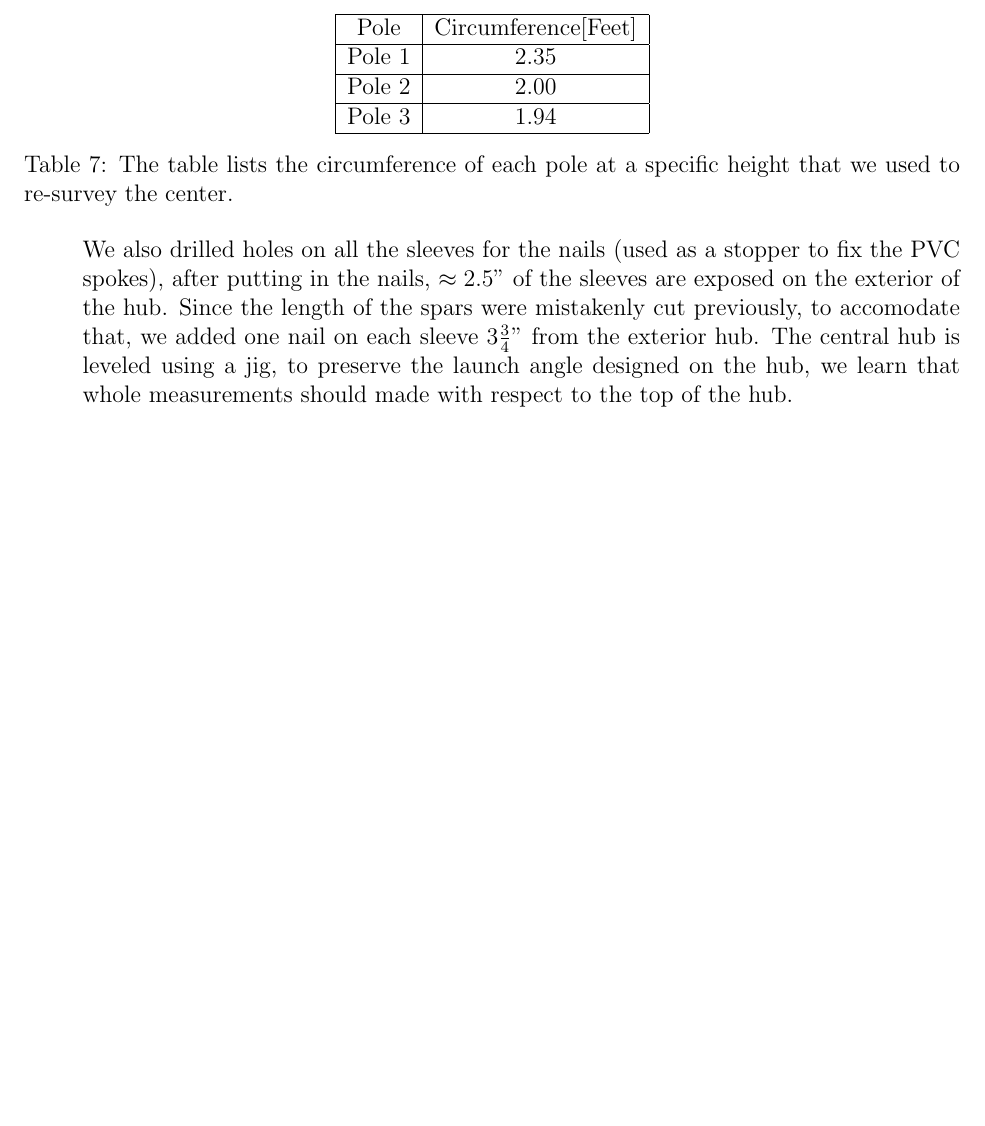
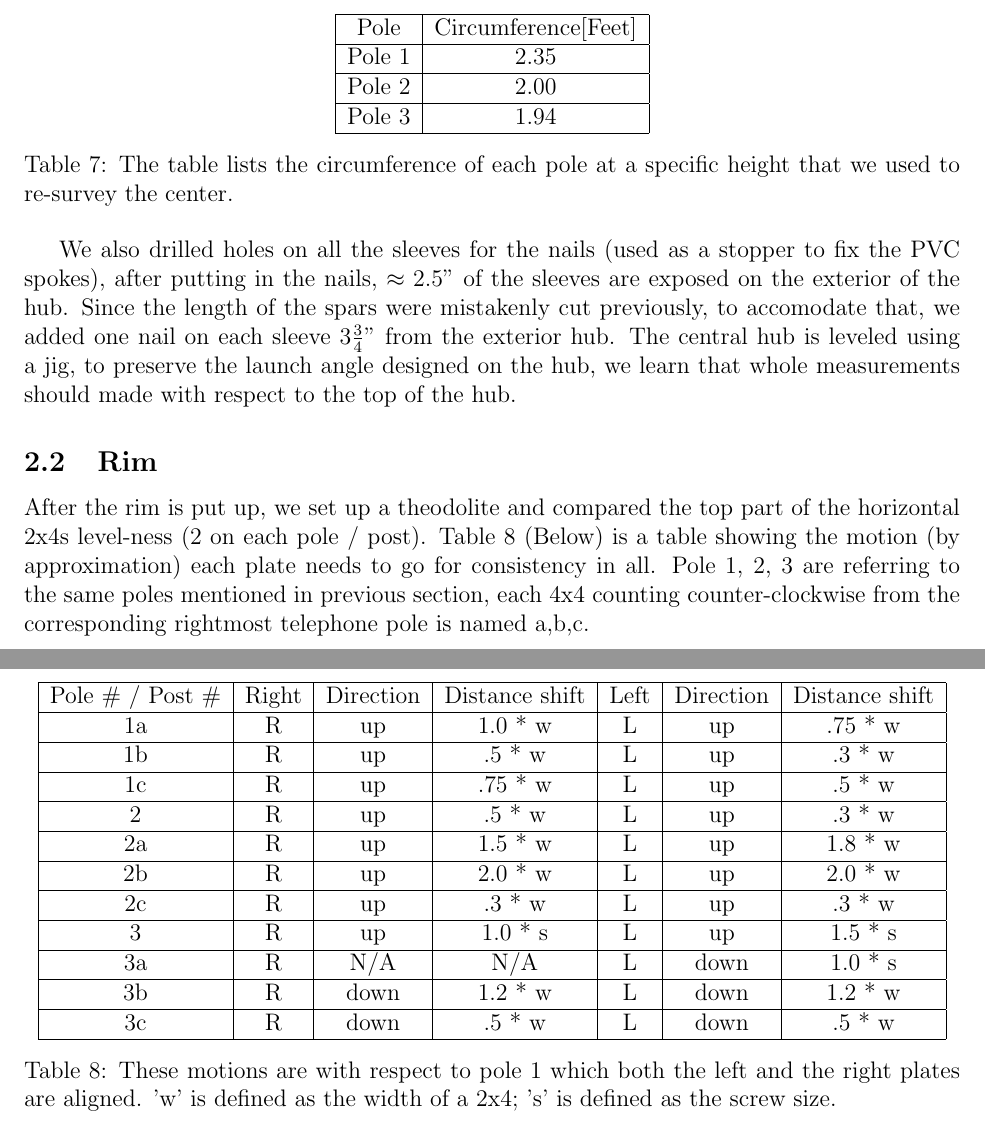
Before and after one commit to AaronParsons/dishpaper, a LaTeX document (construction_journal.tex): part of page 4 of 4 before the commit and two parts of pages 4 and 5 of 5 after it, the two joined at a grey line, cut so that both start at the same text, the shorter picture padded with empty space. Compiled offline with pdfLaTeX.

Commit message:
added rim motion to adjust by eyeballing through the theodolite

```diff
--- a/construction_journal.tex
+++ b/construction_journal.tex
@@ -181,4 +182,26 @@ We also drilled holes on all the sleeves for the nails (used as a stopper to fix
 Since the length of the spars were mistakenly cut previously, to accomodate that, we added one nail on each sleeve $3\frac{3}{4}$" from the exterior hub. The central hub is leveled using
 a jig, to preserve the launch angle designed on the hub, we learn that whole measurements should made with respect to the top of the hub.
 
+\subsection{Rim}
+After the rim is put up, we set up a theodolite and compared the top part of the horizontal 2x4s level-ness (2 on each pole / post). Table \ref{Tab:motion_rim} (Below) is a table showing the motion (by approximation) each plate needs to go for consistency in all. Pole $1$, $2$, $3$ are referring to the same poles mentioned in previous section, each 4x4 counting counter-clockwise from the corresponding rightmost telephone pole is named a,b,c.
+
+\begin{table}[!h]
+\centering
+\begin{tabular}{|c|c|c|c|c|c|c|} \hline
+Pole \# / Post \# & Right & Direction & Distance shift &Left & Direction & Distance shift\\ \hline
+1a & R & up & 1.0 * w & L & up & .75 * w \\ \hline
+1b & R & up &  .5 * w & L & up & .3 * w \\ \hline
+1c & R & up & .75 * w & L & up & .5 * w \\ \hline
+2 & R & up & .5 * w & L & up & .3 * w \\ \hline
+2a & R & up & 1.5 * w & L & up & 1.8 * w \\ \hline
+2b & R & up & 2.0 * w & L & up & 2.0 * w \\ \hline
+2c & R & up & .3 * w & L & up & .3 * w \\ \hline
+3 & R & up & 1.0 * s & L & up & 1.5 * s \\ \hline
+3a & R & N/A & N/A & L & down & 1.0 * s \\ \hline
+3b & R & down & 1.2 * w & L & down & 1.2 * w \\ \hline
+3c & R & down & .5 * w & L & down & .5 * w \\ \hline
+\end{tabular}
+\caption{These motions are with respect to pole 1 which both the left and the right plates are aligned. 'w' is defined as the width of a 2x4; 's' is defined as the screw size. \label{Tab:motion_rim}}
+\end{table}
+
 \end{document}
```
Also changed, not shown: construction_journal.tex (1 more changed lines).
